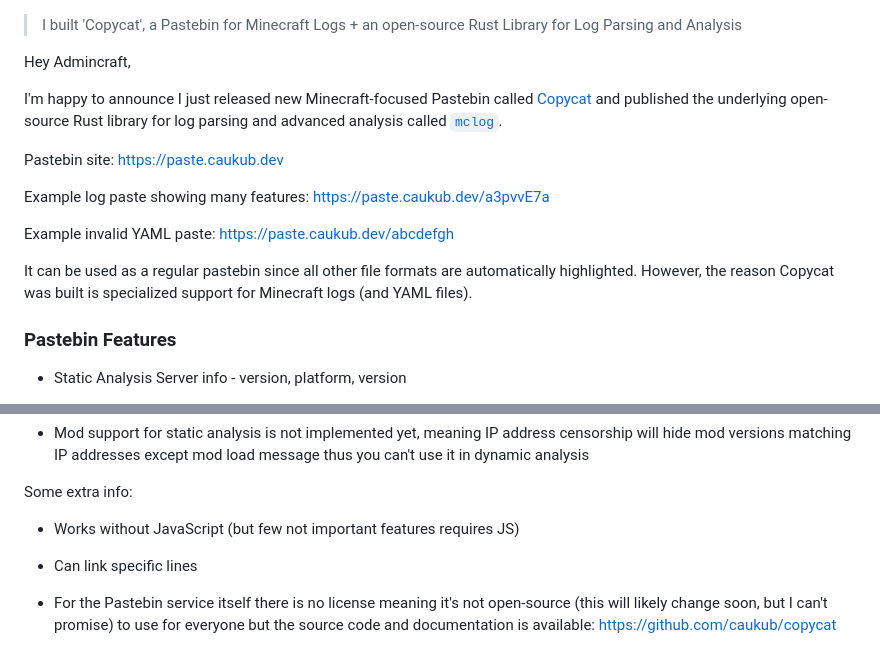
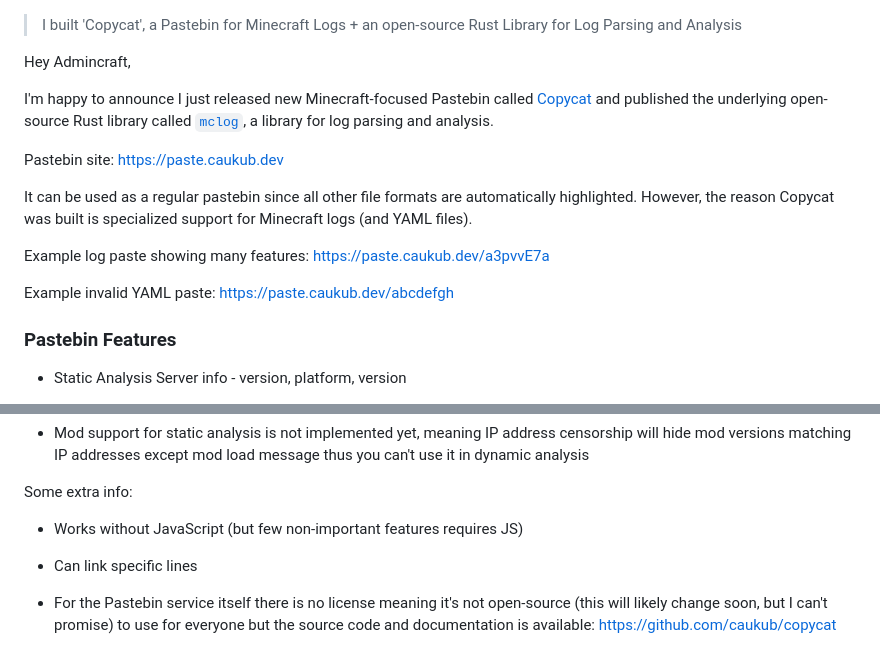
Before and after one commit to caukub/copycat_new, a Markdown page: docs/reddit.md, 2 parts joined by grey strips. Drawn GitHub-style.

```diff
--- a/docs/reddit.md
+++ b/docs/reddit.md
@@ -2,15 +2,15 @@
 
 Hey Admincraft,
 
-I'm happy to announce I just released new Minecraft-focused Pastebin called [Copycat](https://github.com/caukub/copycat) and published the underlying open-source Rust library for log parsing and advanced analysis called [`mclog`](https://github.com/caukub/mclog).
+I'm happy to announce I just released new Minecraft-focused Pastebin called [Copycat](https://github.com/caukub/copycat) and published the underlying open-source Rust library called [`mclog`](https://github.com/caukub/mclog), a library for log parsing and analysis.
 
 Pastebin site: https://paste.caukub.dev
+
+It can be used as a regular pastebin since all other file formats are automatically highlighted. However, the reason Copycat was built is specialized support for Minecraft logs (and YAML files).
 
 Example log paste showing many features: https://paste.caukub.dev/a3pvvE7a
 
 Example invalid YAML paste: https://paste.caukub.dev/abcdefgh
-
-It can be used as a regular pastebin since all other file formats are automatically highlighted. However, the reason Copycat was built is specialized support for Minecraft logs (and YAML files).
 
 ### Pastebin Features
 - Static Analysis
@@ -78,7 +78,7 @@ Limitations:
 
 Some extra info:
 
-- Works without JavaScript (but few not important features requires JS)
+- Works without JavaScript (but few non-important features requires JS)
 
 - Can link specific lines
 
```
